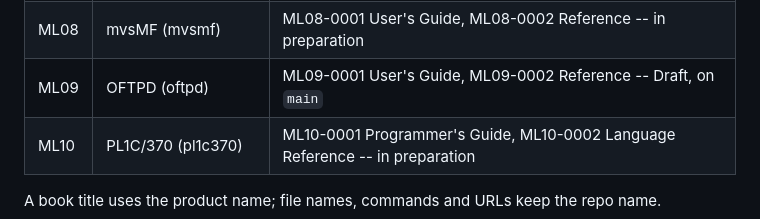
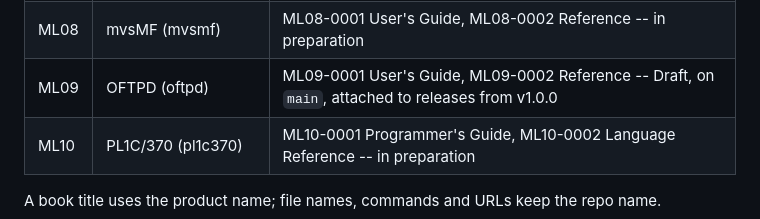
Before and after one commit to mvslovers/bookmaster, a Markdown page: README.md, the part around the change. Drawn GitHub-style.

Commit message:
Register: ML09 (OFTPD) attached to releases from v1.0.0 (oftpd#188)

```diff
--- a/README.md
+++ b/README.md
@@ -197,7 +197,7 @@ row gets an area when its first book starts: add the row here first.
 | ML06 | FTPD (ftpd) | ML06-0001 User's Guide, ML06-0002 Reference -- Draft, on `main`, attached to releases from v1.3.0 |
 | ML07 | HTTPD (httpd) and its modules | planned; HTTPREXX and HTTPLUA from ML07-0003 |
 | ML08 | mvsMF (mvsmf) | ML08-0001 User's Guide, ML08-0002 Reference -- in preparation |
-| ML09 | OFTPD (oftpd) | ML09-0001 User's Guide, ML09-0002 Reference -- Draft, on `main` |
+| ML09 | OFTPD (oftpd) | ML09-0001 User's Guide, ML09-0002 Reference -- Draft, on `main`, attached to releases from v1.0.0 |
 | ML10 | PL1C/370 (pl1c370) | ML10-0001 Programmer's Guide, ML10-0002 Language Reference -- in preparation |
 
 A book title uses the product name; file names, commands and URLs keep the
```
